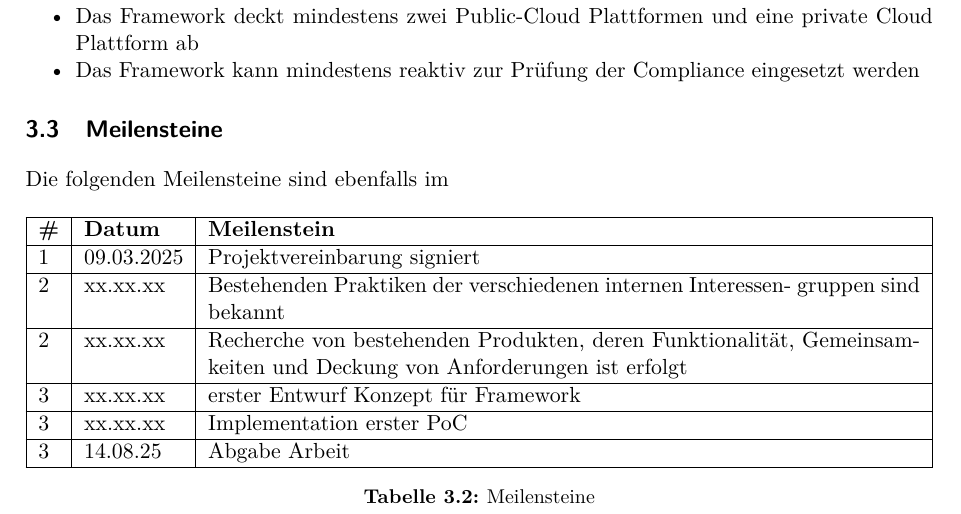
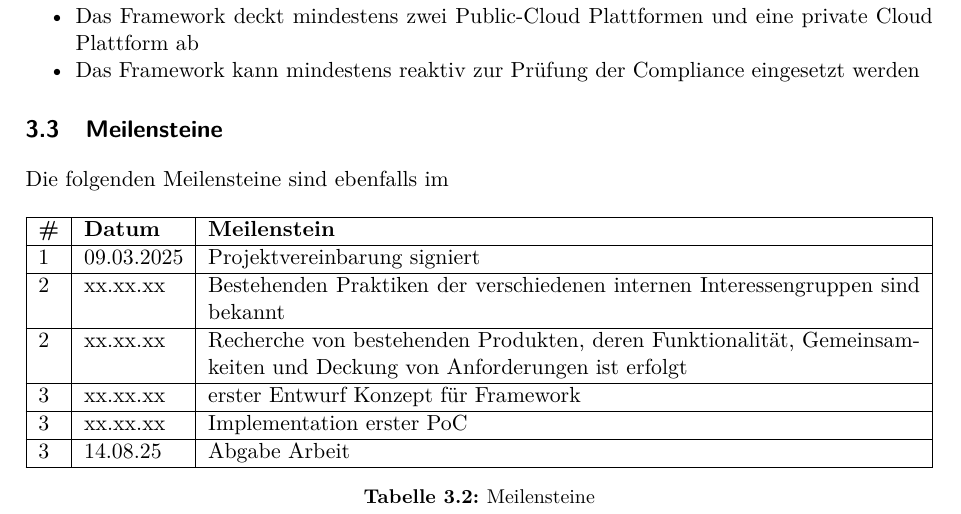
Before and after one commit to IP-Cloud-Governance/ip-project-agreement, a LaTeX document (ip5-project-agreement.tex, which reads sections/zielsetzung.tex): part of page 5 of 36, cut so that both start at the same text. Compiled offline with pdfLaTeX.

```diff
--- a/sections/zielsetzung.tex
+++ b/sections/zielsetzung.tex
@@ -79,8 +79,7 @@
         1 & 09.03.2025 & Projektvereinbarung signiert
         \\
         \hline
-        2 & xx.xx.xx & Bestehenden Praktiken der verschiedenen internen Interessen-
-        gruppen sind bekannt
+        2 & xx.xx.xx & Bestehenden Praktiken der verschiedenen internen Interessengruppen sind bekannt
         % TODO Anforderungen im sinne von wie die bestehenden policies ausgelegt / interpretiert werden \newline
         % TODO Produkte bspw CSPM, CIEM, CWPP
         \\
```
Also changed, not shown: ip5-project-agreement.pdf, 2 other files.
